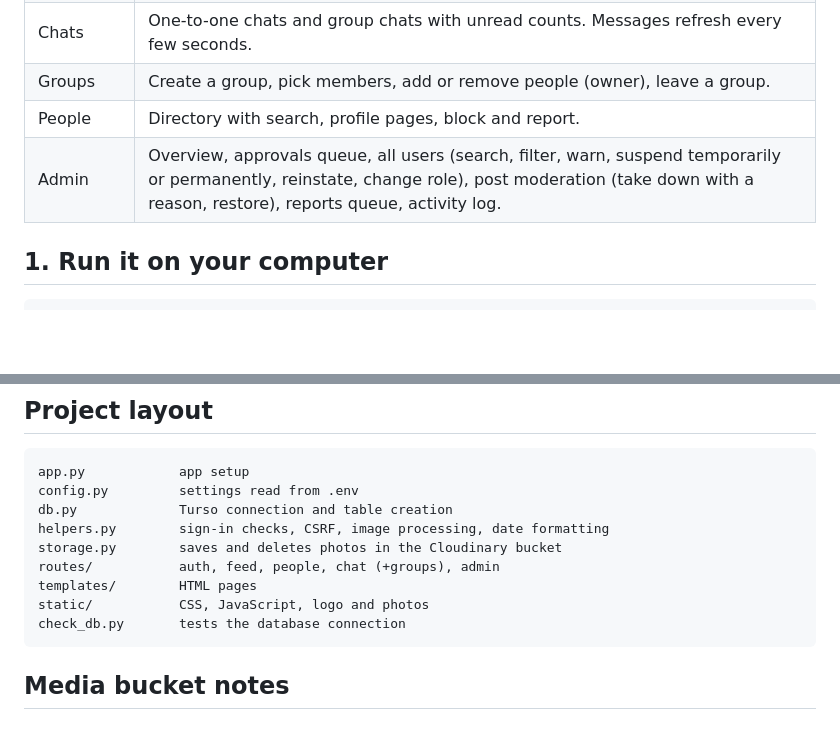
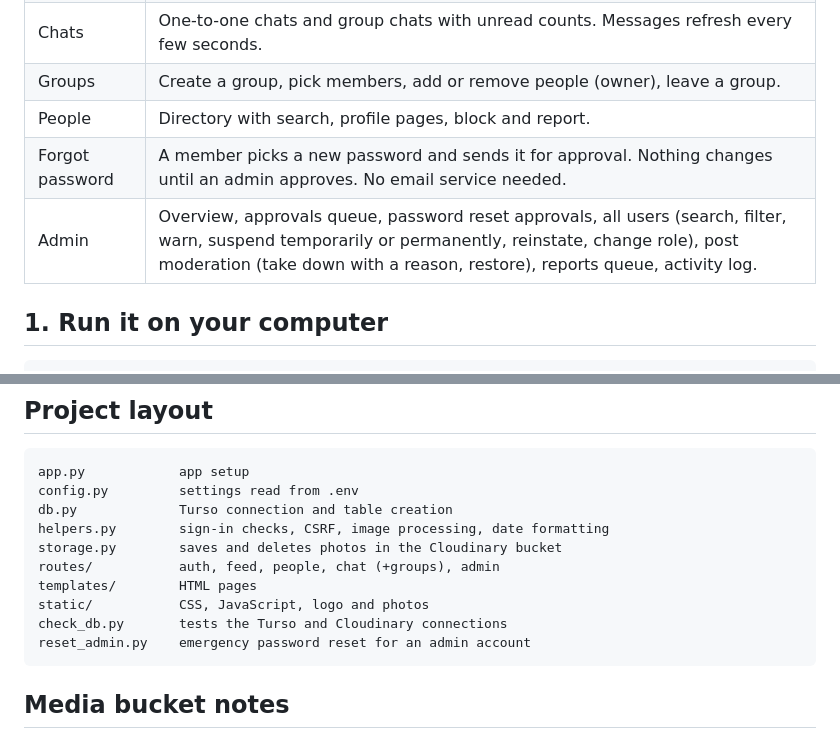
Before and after one commit to trinityapps21-gif/Youth-Leadership-Forum, a Markdown page: youth-leadership-forum/README.md, 2 parts joined by grey strips. Drawn GitHub-style; blank space fills up the shorter version.

````diff
--- a/youth-leadership-forum/README.md
+++ b/youth-leadership-forum/README.md
@@ -16,7 +16,8 @@ Built and powered by **Emtrixz Technology Company**.
 | Chats | One-to-one chats and group chats with unread counts. Messages refresh every few seconds. |
 | Groups | Create a group, pick members, add or remove people (owner), leave a group. |
 | People | Directory with search, profile pages, block and report. |
-| Admin | Overview, approvals queue, all users (search, filter, warn, suspend temporarily or permanently, reinstate, change role), post moderation (take down with a reason, restore), reports queue, activity log. |
+| Forgot password | A member picks a new password and sends it for approval. Nothing changes until an admin approves. No email service needed. |
+| Admin | Overview, approvals queue, password reset approvals, all users (search, filter, warn, suspend temporarily or permanently, reinstate, change role), post moderation (take down with a reason, restore), reports queue, activity log. |
 
 ## 1. Run it on your computer
 
@@ -79,7 +104,8 @@ storage.py        saves and deletes photos in the Cloudinary bucket
 routes/           auth, feed, people, chat (+groups), admin
 templates/        HTML pages
 static/           CSS, JavaScript, logo and photos
-check_db.py       tests the database connection
+check_db.py       tests the Turso and Cloudinary connections
+reset_admin.py    emergency password reset for an admin account
 ```
 
 ## Media bucket notes
````
Also changed, not shown: other parts of youth-leadership-forum/README.md (+30 -6 lines).
